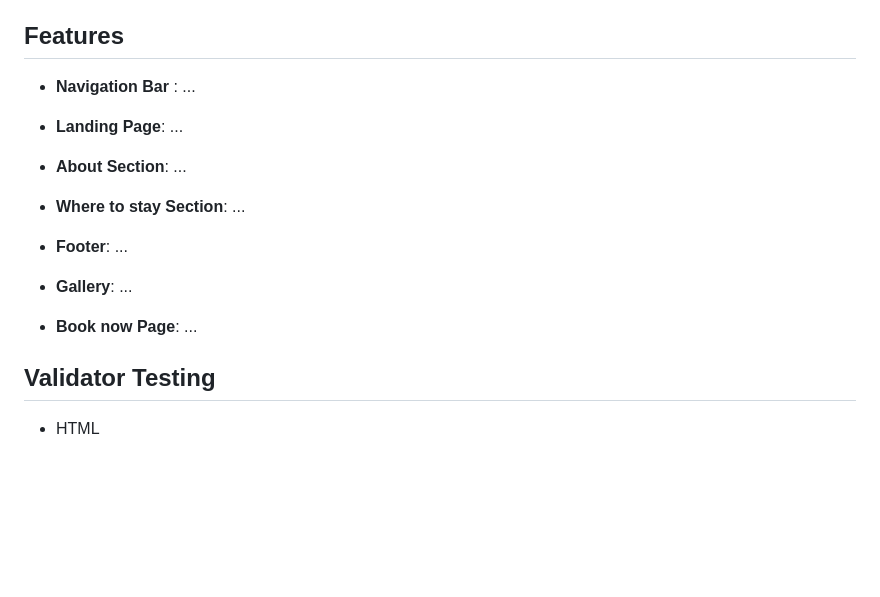
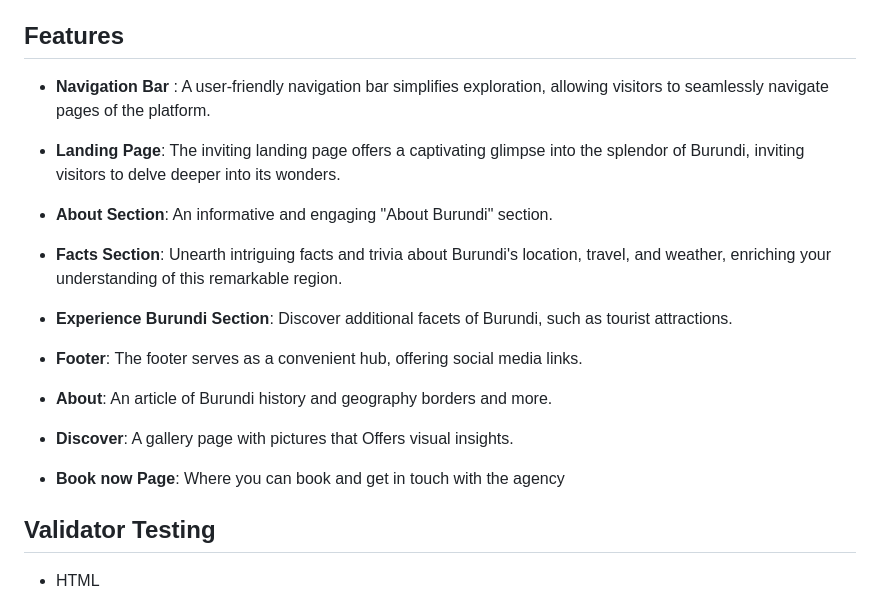
Before and after one commit to CedricNtwari/visit-burundi, a Markdown page: README.md, the part around the change printed below. Drawn GitHub-style; blank space fills up the shorter version.

Commit message:
Update readme feature section

```diff
--- a/README.md
+++ b/README.md
@@ -13,18 +13,21 @@ Visit Burundi has been designed with a mobile-first approach in mind. This means
 
 ## Features
 
-- **Navigation Bar** : ...
+- **Navigation Bar** : A user-friendly navigation bar simplifies exploration, allowing visitors to seamlessly navigate pages of the platform.
 
-- **Landing Page**: ...
+- **Landing Page**: The inviting landing page offers a captivating glimpse into the splendor of Burundi, inviting visitors to delve deeper into its wonders.
 
-- **About Section**: ...
+- **About Section**: An informative and engaging "About Burundi" section.
 
-- **Where to stay Section**: ...
+- **Facts Section**: Unearth intriguing facts and trivia about Burundi's location, travel, and weather, enriching your understanding of this remarkable region.
+- **Experience Burundi Section**: Discover additional facets of Burundi, such as tourist attractions.
 
-- **Footer**: ...
+- **Footer**: The footer serves as a convenient hub, offering social media links.
 
-- **Gallery**: ...
-- **Book now Page**: ...
+- **About**: An article of Burundi history and geography borders and more.
+
+- **Discover**: A gallery page with pictures that Offers visual insights.
+- **Book now Page**: Where you can book and get in touch with the agency
 
 ## Validator Testing
 
```
Also changed, not shown: other parts of README.md (+1 -1 lines).
